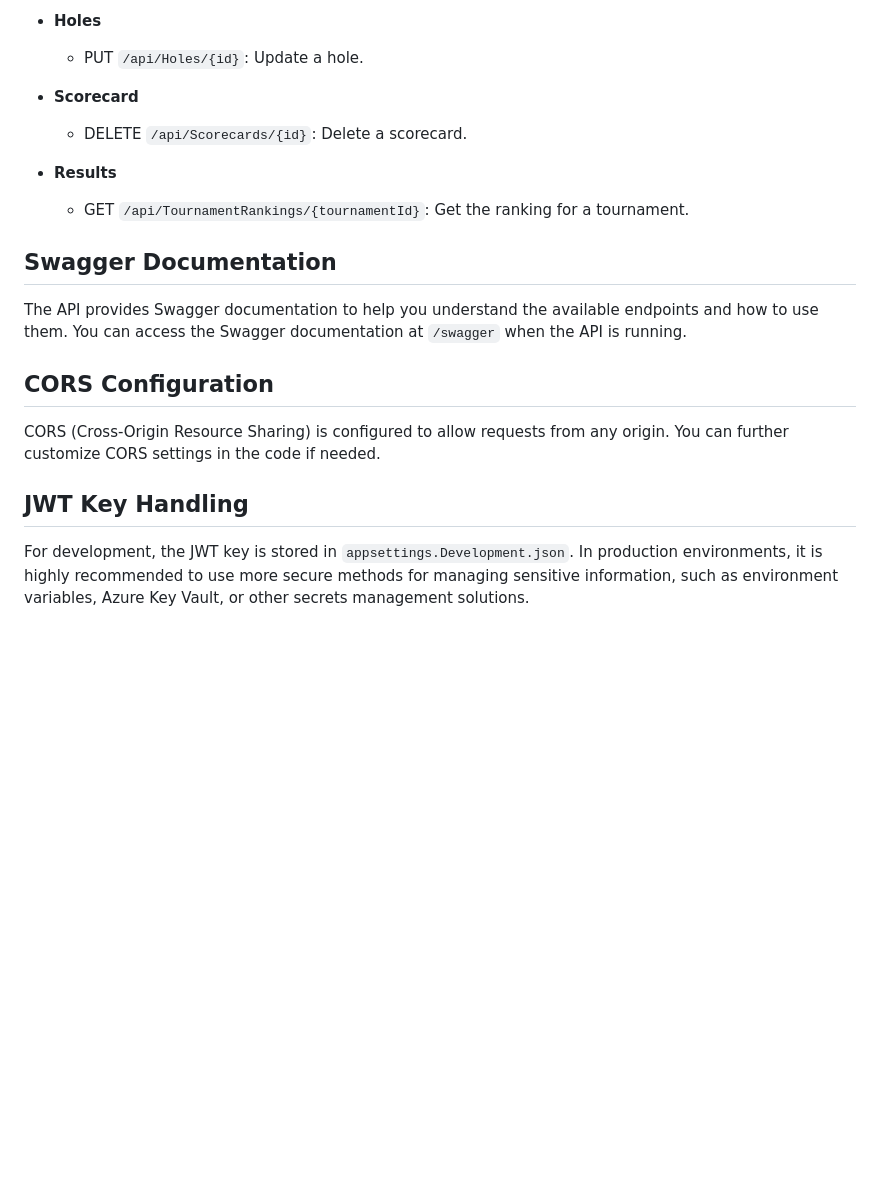
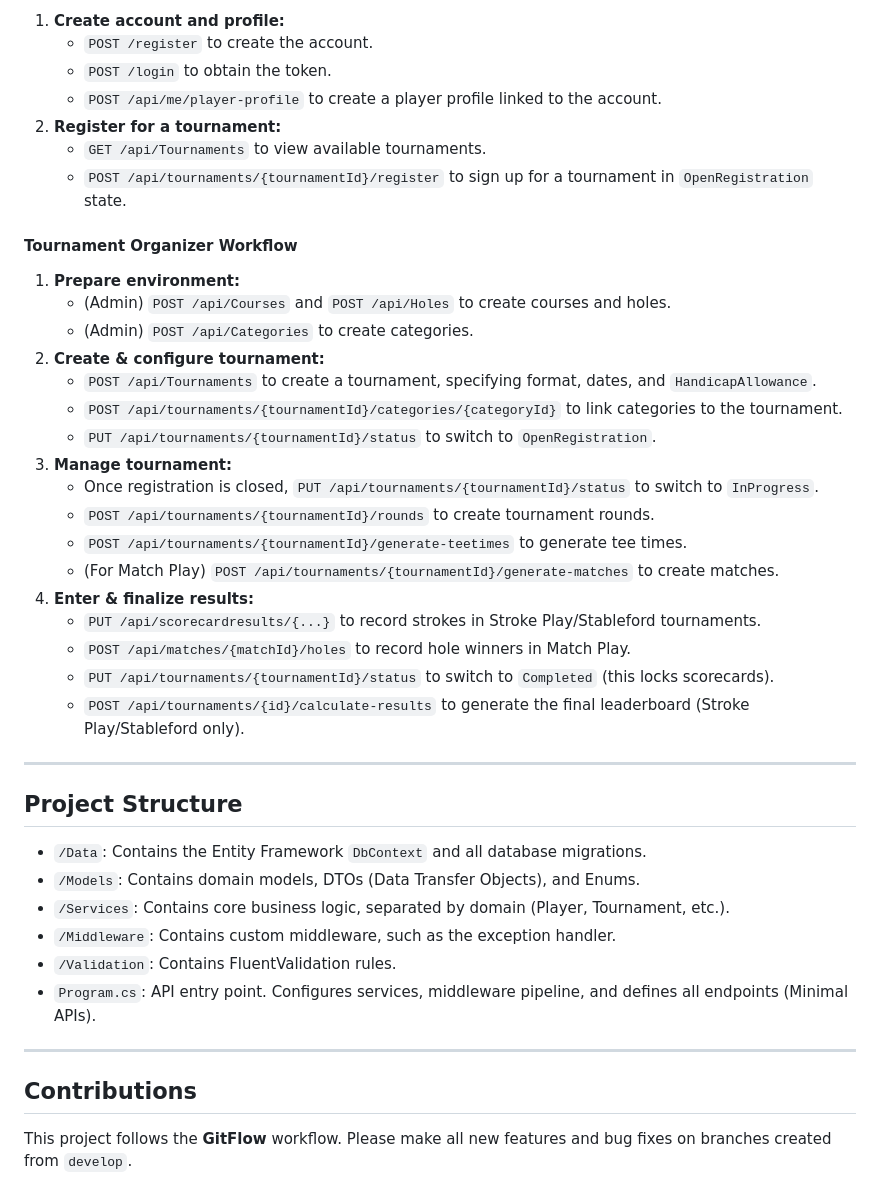
Before and after one commit to brncd/Better-Golf, a Markdown page: Api/README.md, the part around the change printed below. Drawn GitHub-style; blank space fills up the shorter version.

```diff
--- a/Api/README.md
+++ b/Api/README.md
@@ -103,21 +119,45 @@ The API provides the following endpoints to manage golf tournaments:
 
-- **Holes**
-  - PUT `/api/Holes/{id}`: Update a hole.
+1. **Create account and profile:**
+    - `POST /register` to create the account.
+    - `POST /login` to obtain the token.
+    - `POST /api/me/player-profile` to create a player profile linked to the account.
+2. **Register for a tournament:**
+    - `GET /api/Tournaments` to view available tournaments.
+    - `POST /api/tournaments/{tournamentId}/register` to sign up for a tournament in `OpenRegistration` state.
 
-- **Scorecard**
-  - DELETE `/api/Scorecards/{id}`: Delete a scorecard.
+#### Tournament Organizer Workflow
 
-- **Results**
-  - GET `/api/TournamentRankings/{tournamentId}`: Get the ranking for a tournament.
+1. **Prepare environment:**
+    - (Admin) `POST /api/Courses` and `POST /api/Holes` to create courses and holes.
+    - (Admin) `POST /api/Categories` to create categories.
+2. **Create & configure tournament:**
+    - `POST /api/Tournaments` to create a tournament, specifying format, dates, and `HandicapAllowance`.
+    - `POST /api/tournaments/{tournamentId}/categories/{categoryId}` to link categories to the tournament.
+    - `PUT /api/tournaments/{tournamentId}/status` to switch to `OpenRegistration`.
+3. **Manage tournament:**
+    - Once registration is closed, `PUT /api/tournaments/{tournamentId}/status` to switch to `InProgress`.
+    - `POST /api/tournaments/{tournamentId}/rounds` to create tournament rounds.
+    - `POST /api/tournaments/{tournamentId}/generate-teetimes` to generate tee times.
+    - (For Match Play) `POST /api/tournaments/{tournamentId}/generate-matches` to create matches.
+4. **Enter & finalize results:**
+    - `PUT /api/scorecardresults/{...}` to record strokes in Stroke Play/Stableford tournaments.
+    - `POST /api/matches/{matchId}/holes` to record hole winners in Match Play.
+    - `PUT /api/tournaments/{tournamentId}/status` to switch to `Completed` (this locks scorecards).
+    - `POST /api/tournaments/{id}/calculate-results` to generate the final leaderboard (Stroke Play/Stableford only).
 
-## Swagger Documentation
+---
 
-The API provides Swagger documentation to help you understand the available endpoints and how to use them. You can access the Swagger documentation at `/swagger` when the API is running.
+## Project Structure
 
-## CORS Configuration
+- `/Data`: Contains the Entity Framework `DbContext` and all database migrations.
+- `/Models`: Contains domain models, DTOs (Data Transfer Objects), and Enums.
+- `/Services`: Contains core business logic, separated by domain (Player, Tournament, etc.).
+- `/Middleware`: Contains custom middleware, such as the exception handler.
+- `/Validation`: Contains FluentValidation rules.
+- `Program.cs`: API entry point. Configures services, middleware pipeline, and defines all endpoints (Minimal APIs).
 
-CORS (Cross-Origin Resource Sharing) is configured to allow requests from any origin. You can further customize CORS settings in the code if needed.
+---
 
-## JWT Key Handling
+## Contributions
 
-For development, the JWT key is stored in `appsettings.Development.json`. In production environments, it is highly recommended to use more secure methods for managing sensitive information, such as environment variables, Azure Key Vault, or other secrets management solutions.
+This project follows the **GitFlow** workflow. Please make all new features and bug fixes on branches created from `develop`.
```
Also changed, not shown: other parts of Api/README.md (+93 -77 lines).
